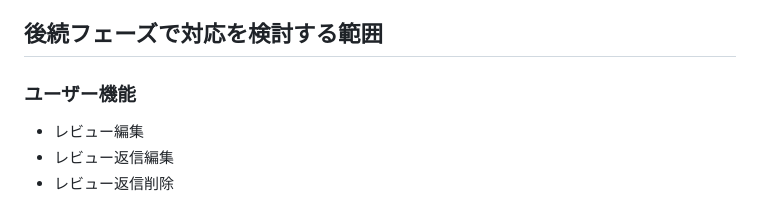
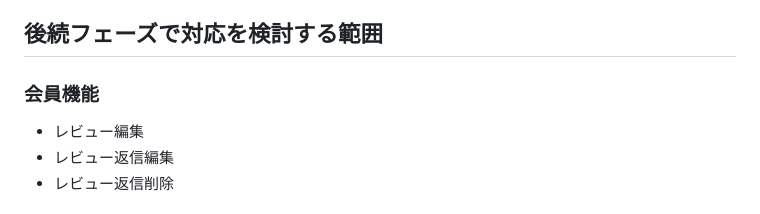
Before and after one commit to honda-dev-jp/review-app-laravel, a Markdown page: docs/REQUIREMENTS.md, the part around the change. Drawn GitHub-style.

Commit message:
docs: 要件定義のユーザー機能表記を会員機能に統一

```diff
--- a/docs/REQUIREMENTS.md
+++ b/docs/REQUIREMENTS.md
@@ -113,7 +113,7 @@ PHPスクラッチで作成した映画レビューアプリを、Laravel 10へ
 
 ## 後続フェーズで対応を検討する範囲
 
-### ユーザー機能
+### 会員機能
 
 - レビュー編集
 - レビュー返信編集
```
